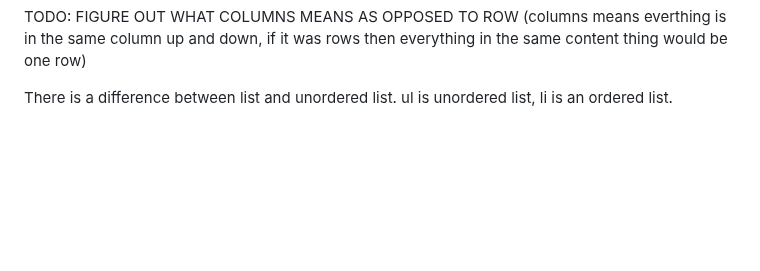
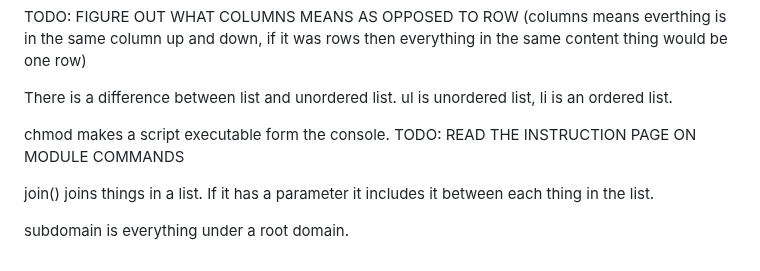
Before and after one commit to colintsmith/startup, a Markdown page: notes.md, the part around the change. GitHub-like rendering; blank space fills up the shorter version.

Commit message:
continued midterm study

```diff
--- a/notes.md
+++ b/notes.md
@@ -143,3 +143,10 @@ CSS property padding puts space around the content of selected elements.
 TODO: FIGURE OUT WHAT COLUMNS MEANS AS OPPOSED TO ROW (columns means everthing is in the same column up and down, if it was rows then everything in the same content thing would be one row)
 
 There is a difference between list and unordered list. ul is unordered list, li is an ordered list.
+
+chmod makes a script executable form the console.
+TODO: READ THE INSTRUCTION PAGE ON MODULE COMMANDS
+
+join() joins things in a list. If it has a parameter it includes it between each thing in the list.
+
+subdomain is everything under a root domain.
```
